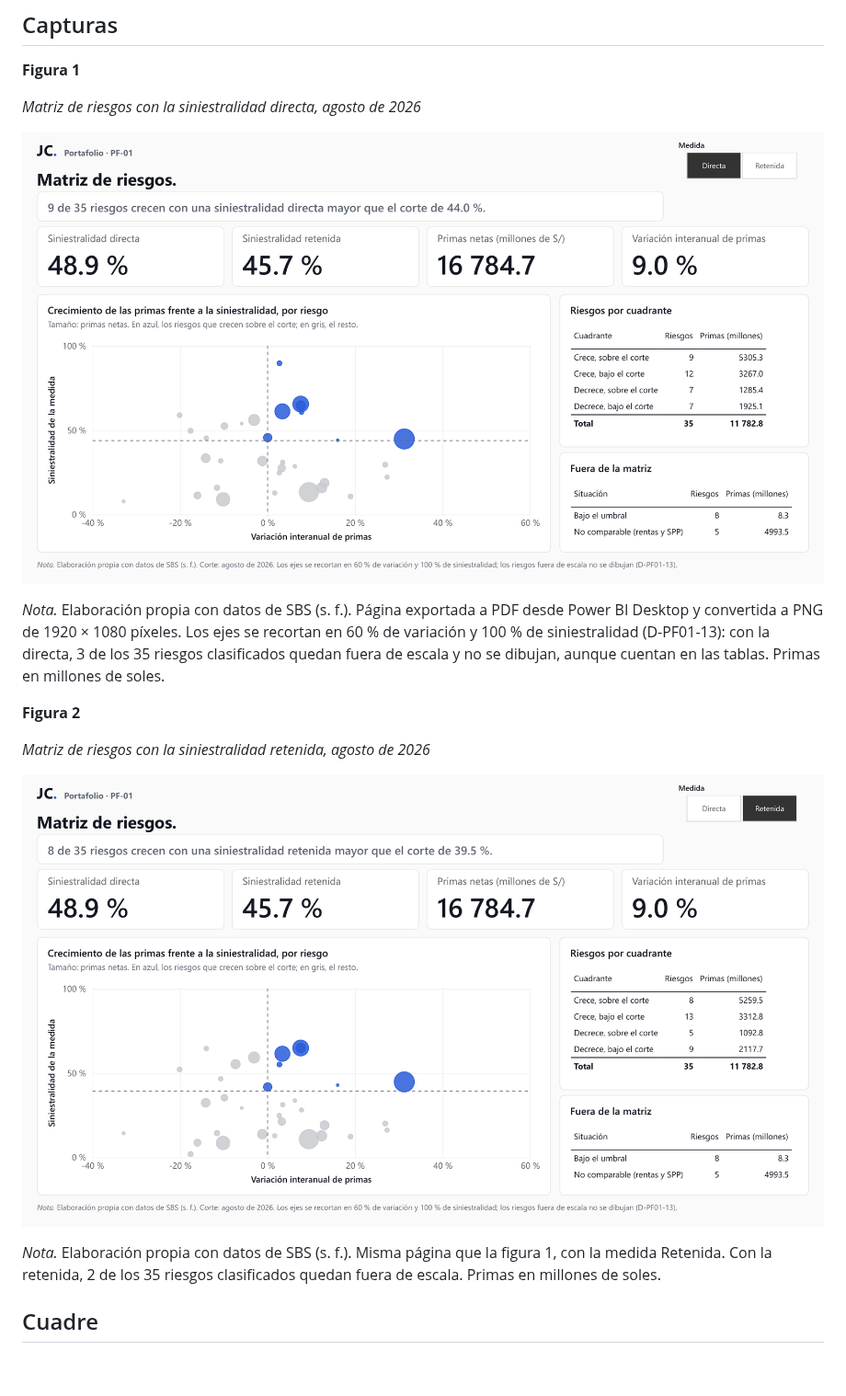
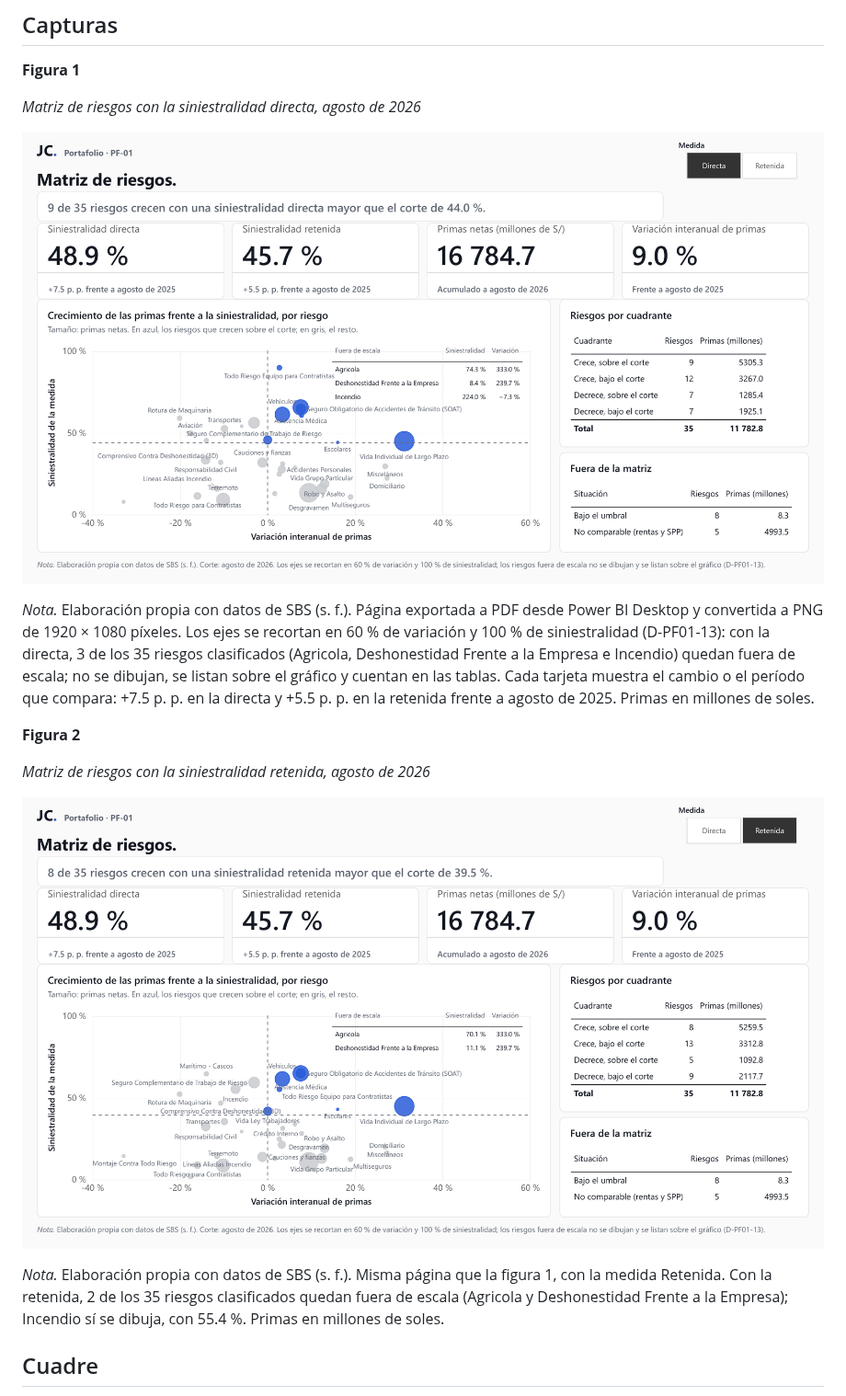
Before and after one commit to josecaychoa/pf-01-siniestralidad-sbs, a Markdown page: dashboards/powerbi/README.md, the part around the change. Shown at 92% size. Rendered like a GitHub page; pictures changed too: reports/figures/PF-01_tablero_directa.png, reports/figures/PF-01_tablero_retenida.png; blank space fills up the shorter version.

Commit message:
fix(tablero): etiquetas, riesgos fuera de escala y variación en la matriz
Refs #57

Co-Authored-By: Claude Opus 5.5 <noreply@anthropic.com>

```diff
--- a/dashboards/powerbi/README.md
+++ b/dashboards/powerbi/README.md
@@ -29,7 +29,7 @@ El modelo lee `matriz_riesgos.csv`, `indicadores_riesgo.csv` y `crecimiento_ries
 
 ![Página «Matriz de riesgos» con la medida Directa: 9 de 35 riesgos crecen con una siniestralidad directa mayor que el corte de 44.0 %](../../reports/figures/PF-01_tablero_directa.png)
 
-*Nota.* Elaboración propia con datos de SBS (s. f.). Página exportada a PDF desde Power BI Desktop y convertida a PNG de 1920 × 1080 píxeles. Los ejes se recortan en 60 % de variación y 100 % de siniestralidad (D-PF01-13): con la directa, 3 de los 35 riesgos clasificados quedan fuera de escala y no se dibujan, aunque cuentan en las tablas. Primas en millones de soles.
+*Nota.* Elaboración propia con datos de SBS (s. f.). Página exportada a PDF desde Power BI Desktop y convertida a PNG de 1920 × 1080 píxeles. Los ejes se recortan en 60 % de variación y 100 % de siniestralidad (D-PF01-13): con la directa, 3 de los 35 riesgos clasificados (Agricola, Deshonestidad Frente a la Empresa e Incendio) quedan fuera de escala; no se dibujan, se listan sobre el gráfico y cuentan en las tablas. Cada tarjeta muestra el cambio o el período que compara: +7.5 p. p. en la directa y +5.5 p. p. en la retenida frente a agosto de 2025. Primas en millones de soles.
 
 **Figura 2**
 
@@ -37,7 +37,7 @@ El modelo lee `matriz_riesgos.csv`, `indicadores_riesgo.csv` y `crecimiento_ries
 
 ![Página «Matriz de riesgos» con la medida Retenida: 8 de 35 riesgos crecen con una siniestralidad retenida mayor que el corte de 39.5 %](../../reports/figures/PF-01_tablero_retenida.png)
 
-*Nota.* Elaboración propia con datos de SBS (s. f.). Misma página que la figura 1, con la medida Retenida. Con la retenida, 2 de los 35 riesgos clasificados quedan fuera de escala. Primas en millones de soles.
+*Nota.* Elaboración propia con datos de SBS (s. f.). Misma página que la figura 1, con la medida Retenida. Con la retenida, 2 de los 35 riesgos clasificados quedan fuera de escala (Agricola y Deshonestidad Frente a la Empresa); Incendio sí se dibuja, con 55.4 %. Primas en millones de soles.
 
 ## Cuadre
 
```
Also changed, not shown: CHANGELOG.md (+2 -0 lines), 11 other files.
